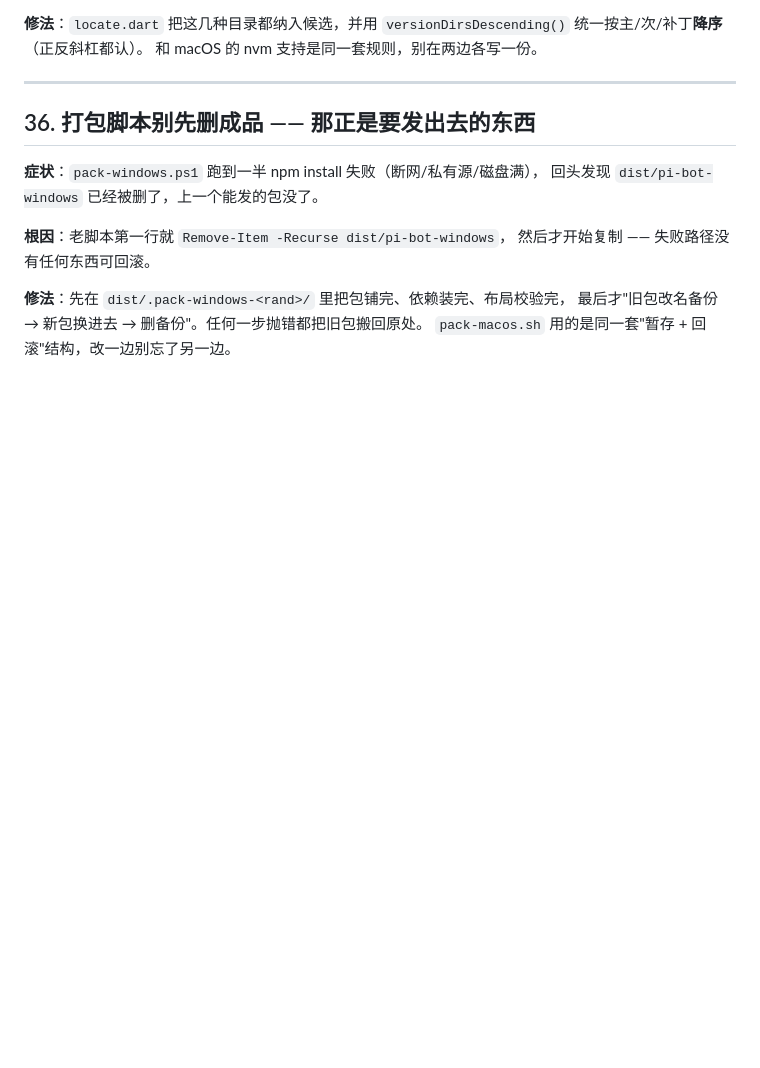
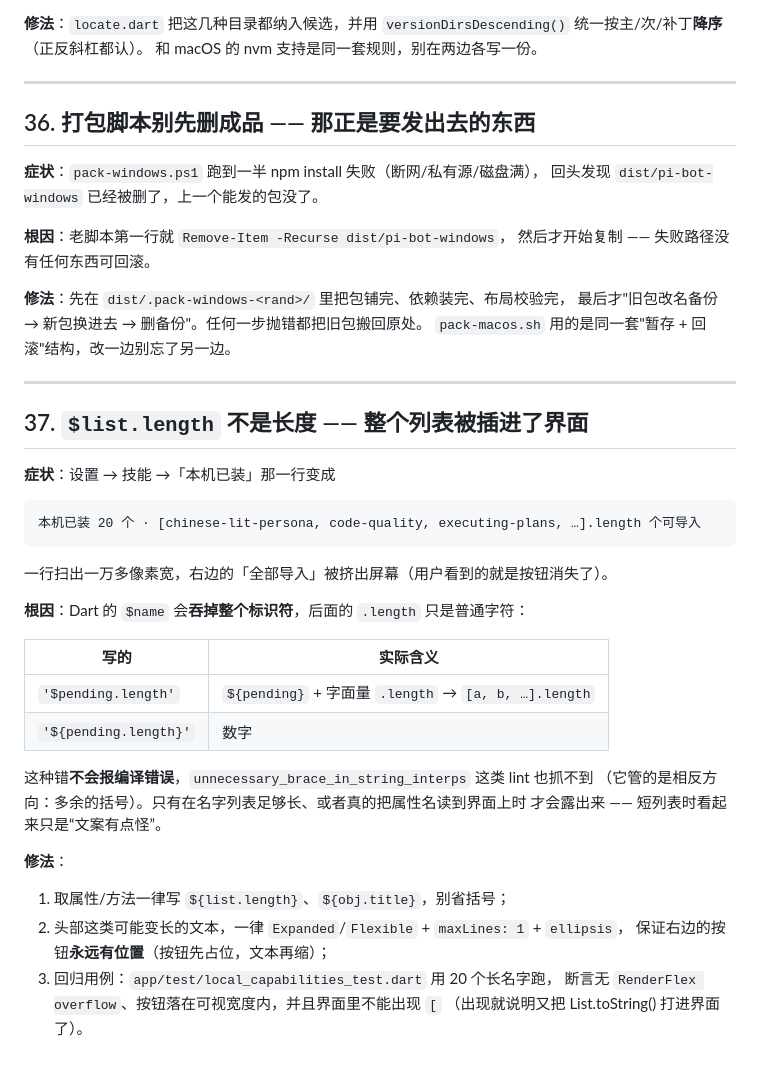
Before and after one commit to loving-cat/pi-bot, a Markdown page: docs/PITFALLS.md, the part around the change. GitHub-like rendering; blank space fills up the shorter version.

Commit message:
docs(pitfalls): 记下 $list.length 把整个名单插进界面的坑（本次 UI 事故）

````diff
--- a/docs/PITFALLS.md
+++ b/docs/PITFALLS.md
@@ -544,3 +544,35 @@ Volta 在 `%LOCALAPPDATA%\Volta\bin`、Scoop 在 `scoop\apps\nodejs\current`。
 **修法**：先在 `dist/.pack-windows-<rand>/` 里把包铺完、依赖装完、布局校验完，
 最后才"旧包改名备份 → 新包换进去 → 删备份"。任何一步抛错都把旧包搬回原处。
 `pack-macos.sh` 用的是同一套"暂存 + 回滚"结构，改一边别忘了另一边。
+
+---
+
+## 37. `$list.length` 不是长度 —— 整个列表被插进了界面
+
+**症状**：设置 → 技能 →「本机已装」那一行变成
+
+```
+本机已装 20 个 · [chinese-lit-persona, code-quality, executing-plans, …].length 个可导入
+```
+
+一行扫出一万多像素宽，右边的「全部导入」被挤出屏幕（用户看到的就是按钮消失了）。
+
+**根因**：Dart 的 `$name` 会**吞掉整个标识符**，后面的 `.length` 只是普通字符：
+
+| 写的 | 实际含义 |
+|---|---|
+| `'$pending.length'` | `${pending}` + 字面量 `.length` → `[a, b, …].length` |
+| `'${pending.length}'` | 数字 |
+
+这种错**不会报编译错误**，`unnecessary_brace_in_string_interps` 这类 lint 也抓不到
+（它管的是相反方向：多余的括号）。只有在名字列表足够长、或者真的把属性名读到界面上时
+才会露出来 —— 短列表时看起来只是“文案有点怪”。
+
+**修法**：
+
+1. 取属性/方法一律写 `${list.length}`、`${obj.title}`，别省括号；
+2. 头部这类可能变长的文本，一律 `Expanded`/`Flexible` + `maxLines: 1` + `ellipsis`，
+   保证右边的按钮**永远有位置**（按钮先占位，文本再缩）；
+3. 回归用例：`app/test/local_capabilities_test.dart` 用 20 个长名字跑，
+   断言无 `RenderFlex overflow`、按钮落在可视宽度内，并且界面里不能出现 `[`
+   （出现就说明又把 List.toString() 打进界面了）。
````
